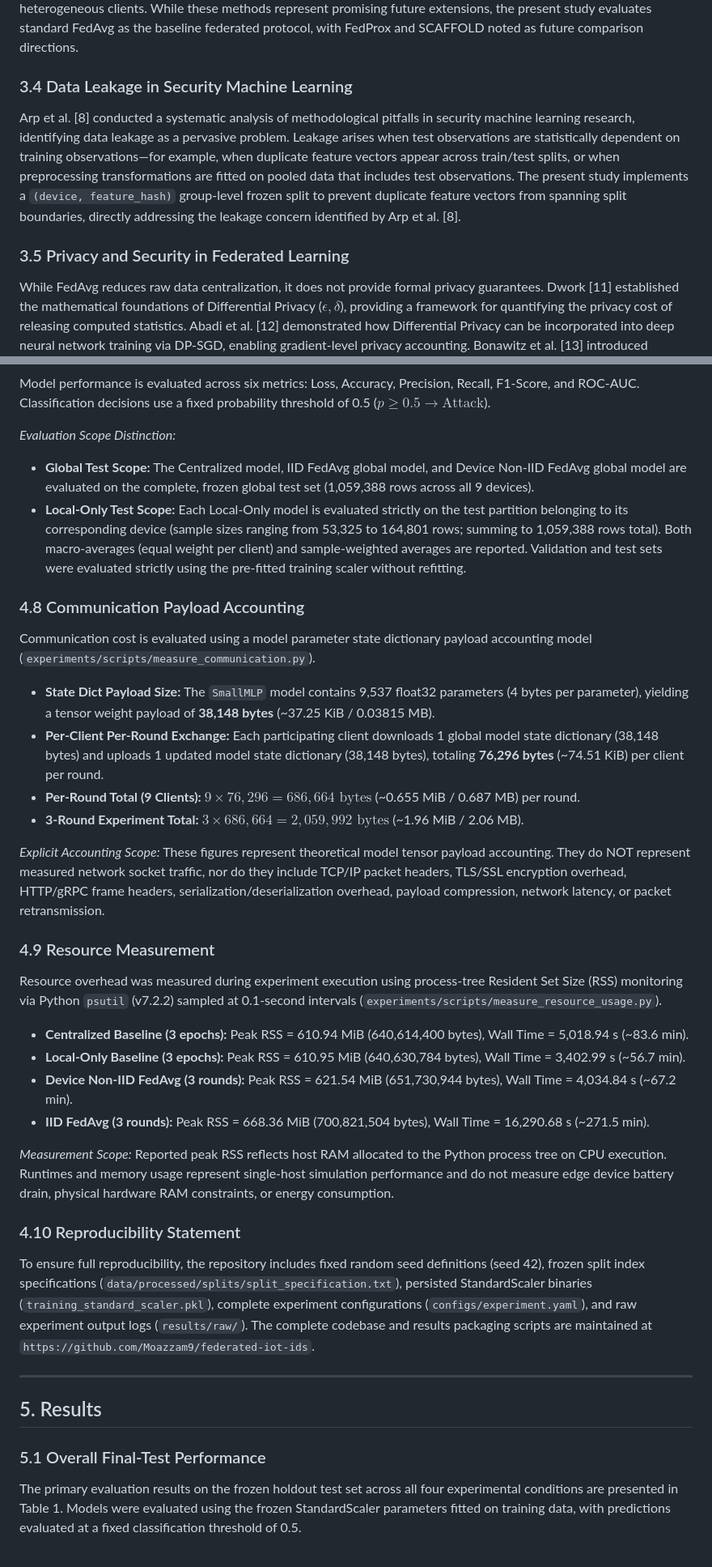
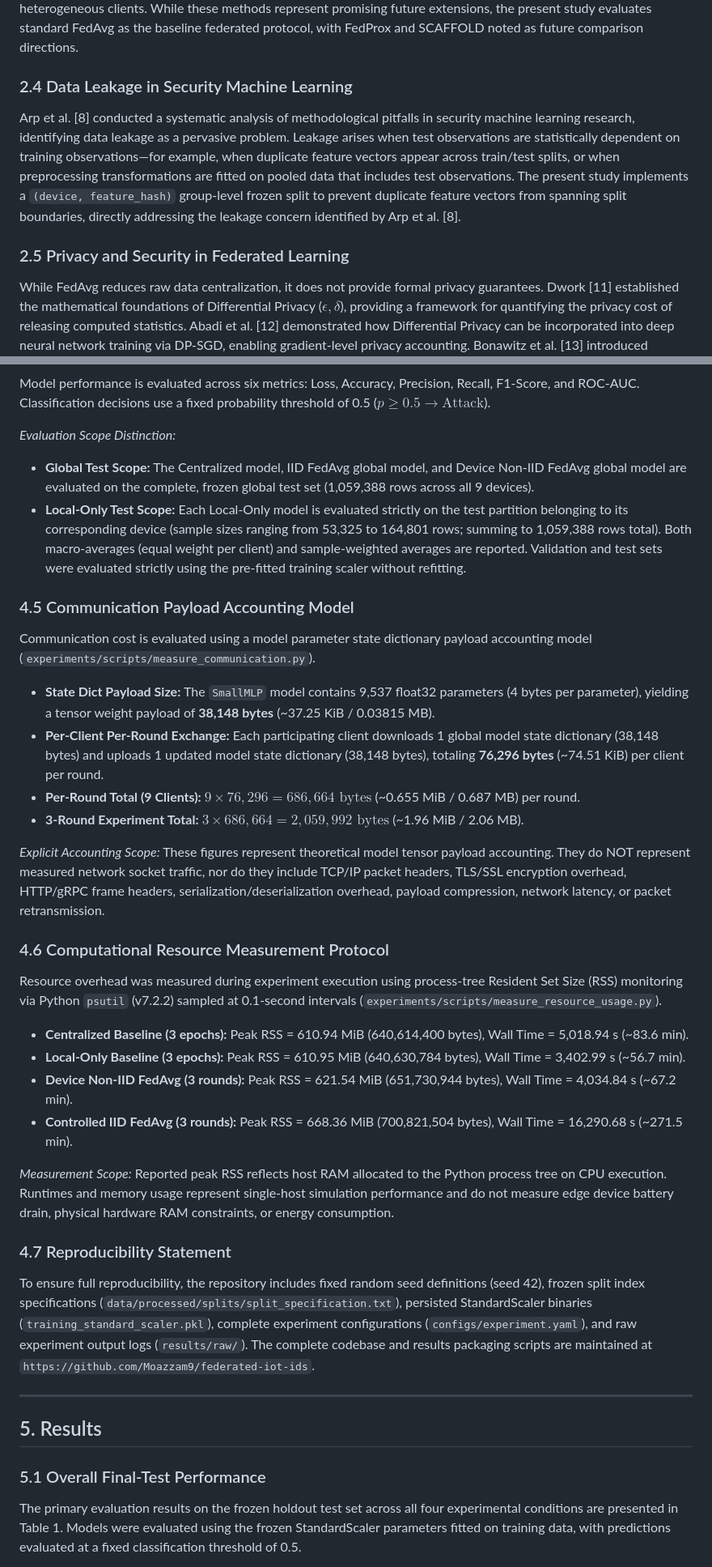
Before and after one commit to Moazzam9/federated-iot-ids, a Markdown page: manuscript/manuscript.md, 2 parts joined by grey strips. Shown at 81% size. GitHub-like rendering.

```diff
--- a/manuscript/manuscript.md
+++ b/manuscript/manuscript.md
@@ -103,11 +94,11 @@ Zhao et al. [5] empirically demonstrated that non-IID client data degrades FedAv
 
 To address non-IID degradation, several algorithmic alternatives to standard FedAvg have been proposed. Li et al. [9] introduced FedProx, which adds a proximal term to client local objectives to limit parameter drift from the global model. Karimireddy et al. [10] proposed SCAFFOLD, which uses control variates to correct for gradient drift across heterogeneous clients. While these methods represent promising future extensions, the present study evaluates standard FedAvg as the baseline federated protocol, with FedProx and SCAFFOLD noted as future comparison directions.
 
-### 3.4 Data Leakage in Security Machine Learning
+### 2.4 Data Leakage in Security Machine Learning
 
 Arp et al. [8] conducted a systematic analysis of methodological pitfalls in security machine learning research, identifying data leakage as a pervasive problem. Leakage arises when test observations are statistically dependent on training observations—for example, when duplicate feature vectors appear across train/test splits, or when preprocessing transformations are fitted on pooled data that includes test observations. The present study implements a `(device, feature_hash)` group-level frozen split to prevent duplicate feature vectors from spanning split boundaries, directly addressing the leakage concern identified by Arp et al. [8].
 
-### 3.5 Privacy and Security in Federated Learning
+### 2.5 Privacy and Security in Federated Learning
 
 While FedAvg reduces raw data centralization, it does not provide formal privacy guarantees. Dwork [11] established the mathematical foundations of Differential Privacy ($\epsilon, \delta$), providing a framework for quantifying the privacy cost of releasing computed statistics. Abadi et al. [12] demonstrated how Differential Privacy can be incorporated into deep neural network training via DP-SGD, enabling gradient-level privacy accounting. Bonawitz et al. [13] introduced practical Secure Aggregation, allowing a central coordinator to compute the sum of client model updates without seeing individual client parameters.
 
@@ -190,30 +207,34 @@ Four experimental conditions were evaluated to isolate data distribution and col
 Model performance is evaluated across six metrics: Loss, Accuracy, Precision, Recall, F1-Score, and ROC-AUC. Classification decisions use a fixed probability threshold of 0.5 ($p \ge 0.5 \rightarrow \text{Attack}$).
 
 *Evaluation Scope Distinction:*
-* **Global Test Scope:** The Centralized model, IID FedAvg global model, and Device Non-IID FedAvg global model are evaluated on the complete, frozen global test set (1,059,388 rows across all 9 devices).
-* **Local-Only Test Scope:** Each Local-Only model is evaluated strictly on the test partition belonging to its corresponding device (sample sizes ranging from 53,325 to 164,801 rows; summing to 1,059,388 rows total). Both macro-averages (equal weight per client) and sample-weighted averages are reported. Validation and test sets were evaluated strictly using the pre-fitted training scaler without refitting.
 
-### 4.8 Communication Payload Accounting
+- **Global Test Scope:** The Centralized model, IID FedAvg global model, and Device Non-IID FedAvg global model are evaluated on the complete, frozen global test set (1,059,388 rows across all 9 devices).
+- **Local-Only Test Scope:** Each Local-Only model is evaluated strictly on the test partition belonging to its corresponding device (sample sizes ranging from 53,325 to 164,801 rows; summing to 1,059,388 rows total). Both macro-averages (equal weight per client) and sample-weighted averages are reported. Validation and test sets were evaluated strictly using the pre-fitted training scaler without refitting.
+
+### 4.5 Communication Payload Accounting Model
+
 Communication cost is evaluated using a model parameter state dictionary payload accounting model (`experiments/scripts/measure_communication.py`).
 
-* **State Dict Payload Size:** The `SmallMLP` model contains 9,537 float32 parameters (4 bytes per parameter), yielding a tensor weight payload of **38,148 bytes** (~37.25 KiB / 0.03815 MB).
-* **Per-Client Per-Round Exchange:** Each participating client downloads 1 global model state dictionary (38,148 bytes) and uploads 1 updated model state dictionary (38,148 bytes), totaling **76,296 bytes** (~74.51 KiB) per client per round.
-* **Per-Round Total (9 Clients):** $9 \times 76,296 = 686,664 \text{ bytes}$ (~0.655 MiB / 0.687 MB) per round.
-* **3-Round Experiment Total:** $3 \times 686,664 = 2,059,992 \text{ bytes}$ (~1.96 MiB / 2.06 MB).
+- **State Dict Payload Size:** The `SmallMLP` model contains 9,537 float32 parameters (4 bytes per parameter), yielding a tensor weight payload of **38,148 bytes** (~37.25 KiB / 0.03815 MB).
+- **Per-Client Per-Round Exchange:** Each participating client downloads 1 global model state dictionary (38,148 bytes) and uploads 1 updated model state dictionary (38,148 bytes), totaling **76,296 bytes** (~74.51 KiB) per client per round.
+- **Per-Round Total (9 Clients):** $9 \times 76,296 = 686,664 \text{ bytes}$ (~0.655 MiB / 0.687 MB) per round.
+- **3-Round Experiment Total:** $3 \times 686,664 = 2,059,992 \text{ bytes}$ (~1.96 MiB / 2.06 MB).
 
 *Explicit Accounting Scope:* These figures represent theoretical model tensor payload accounting. They do NOT represent measured network socket traffic, nor do they include TCP/IP packet headers, TLS/SSL encryption overhead, HTTP/gRPC frame headers, serialization/deserialization overhead, payload compression, network latency, or packet retransmission.
 
-### 4.9 Resource Measurement
+### 4.6 Computational Resource Measurement Protocol
+
 Resource overhead was measured during experiment execution using process-tree Resident Set Size (RSS) monitoring via Python `psutil` (v7.2.2) sampled at 0.1-second intervals (`experiments/scripts/measure_resource_usage.py`).
 
-* **Centralized Baseline (3 epochs):** Peak RSS = 610.94 MiB (640,614,400 bytes), Wall Time = 5,018.94 s (~83.6 min).
-* **Local-Only Baseline (3 epochs):** Peak RSS = 610.95 MiB (640,630,784 bytes), Wall Time = 3,402.99 s (~56.7 min).
-* **Device Non-IID FedAvg (3 rounds):** Peak RSS = 621.54 MiB (651,730,944 bytes), Wall Time = 4,034.84 s (~67.2 min).
-* **IID FedAvg (3 rounds):** Peak RSS = 668.36 MiB (700,821,504 bytes), Wall Time = 16,290.68 s (~271.5 min).
+- **Centralized Baseline (3 epochs):** Peak RSS = 610.94 MiB (640,614,400 bytes), Wall Time = 5,018.94 s (~83.6 min).
+- **Local-Only Baseline (3 epochs):** Peak RSS = 610.95 MiB (640,630,784 bytes), Wall Time = 3,402.99 s (~56.7 min).
+- **Device Non-IID FedAvg (3 rounds):** Peak RSS = 621.54 MiB (651,730,944 bytes), Wall Time = 4,034.84 s (~67.2 min).
+- **Controlled IID FedAvg (3 rounds):** Peak RSS = 668.36 MiB (700,821,504 bytes), Wall Time = 16,290.68 s (~271.5 min).
 
 *Measurement Scope:* Reported peak RSS reflects host RAM allocated to the Python process tree on CPU execution. Runtimes and memory usage represent single-host simulation performance and do not measure edge device battery drain, physical hardware RAM constraints, or energy consumption.
 
-### 4.10 Reproducibility Statement
+### 4.7 Reproducibility Statement
+
 To ensure full reproducibility, the repository includes fixed random seed definitions (seed 42), frozen split index specifications (`data/processed/splits/split_specification.txt`), persisted StandardScaler binaries (`training_standard_scaler.pkl`), complete experiment configurations (`configs/experiment.yaml`), and raw experiment output logs (`results/raw/`). The complete codebase and results packaging scripts are maintained at `https://github.com/Moazzam9/federated-iot-ids`.
 
 ---
@@ -221,6 +242,7 @@ To ensure full reproducibility, the repository includes fixed random seed defini
 ## 5. Results
 
 ### 5.1 Overall Final-Test Performance
+
 The primary evaluation results on the frozen holdout test set across all four experimental conditions are presented in Table 1. Models were evaluated using the frozen StandardScaler parameters fitted on training data, with predictions evaluated at a fixed classification threshold of 0.5.
 
 **Table 1: Final holdout test set evaluation results.**
```
Also changed, not shown: other parts of manuscript/manuscript.md (+188 -128 lines).
